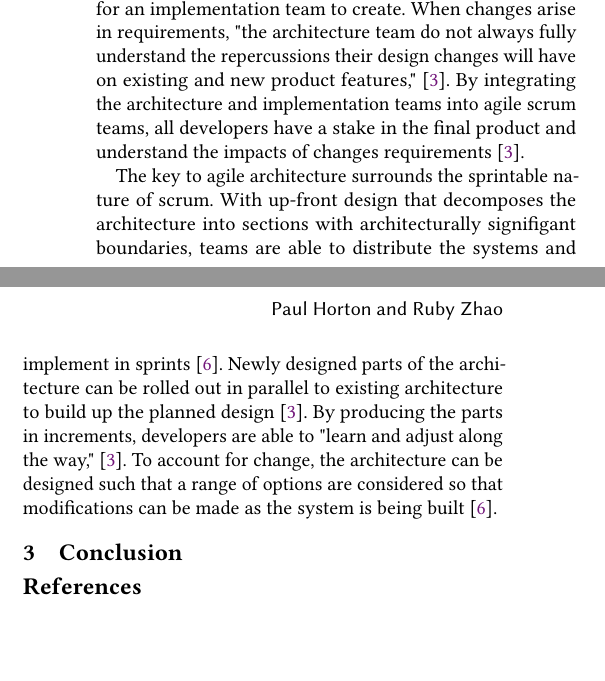
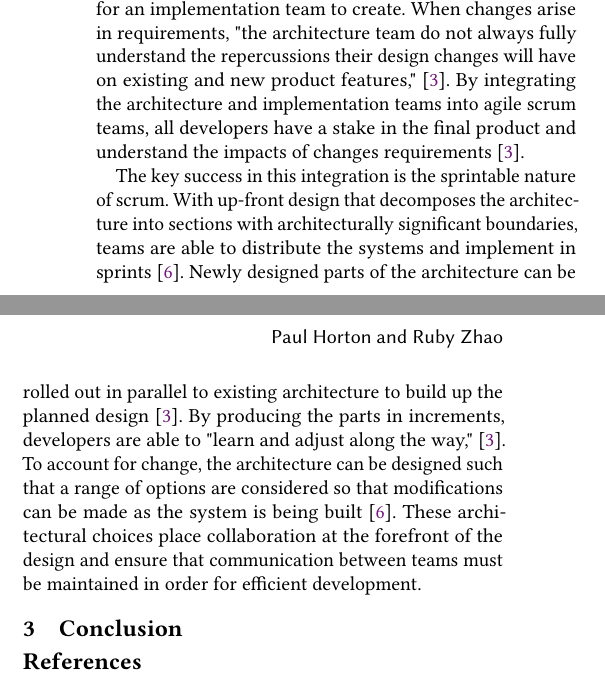
Before and after one commit to PaHorton/SER574-Assign1, a LaTeX problem sheet (article/Horton_Zhao_Assignment1.tex, which reads article/sections/architecture.tex): two parts of the columns of page 2 of 2, joined at a grey line, cut so that both start at the same text, the shorter picture padded with empty space. Compiled offline with pdfLaTeX.

Commit message:
Finished arch

```diff
--- a/article/sections/architecture.tex
+++ b/article/sections/architecture.tex
@@ -9,8 +9,9 @@ When changes arise in requirements, "the architecture team do not always fully u
 By integrating the architecture and implementation teams into agile scrum teams, all developers have a stake in the final product and understand the impacts of changes requirements \cite{isham2008agile}.
 
 
-The key to agile architecture surrounds the sprintable nature of scrum.
-With up-front design that decomposes the architecture into sections with architecturally signifigant boundaries, teams are able to distribute the systems and implement in sprints \cite{madison2010agile}.
+The key success in this integration is the sprintable nature of scrum.
+With up-front design that decomposes the architecture into sections with architecturally significant boundaries, teams are able to distribute the systems and implement in sprints \cite{madison2010agile}.
 Newly designed parts of the architecture can be rolled out in parallel to existing architecture to build up the planned design \cite{isham2008agile}.
 By producing the parts in increments, developers are able to "learn and adjust along the way," \cite{isham2008agile}.
 To account for change, the architecture can be designed such that a range of options are considered so that modifications can be made as the system is being built \cite{madison2010agile}.
+These architectural choices place collaboration at the forefront of the design and ensure that communication between teams must be maintained in order for efficient development.
```
Also changed, not shown: article/Horton_Zhao_Assignment1.tex (+0 -1 lines), article/Horton_Zhao_Assignment1.pdf.
